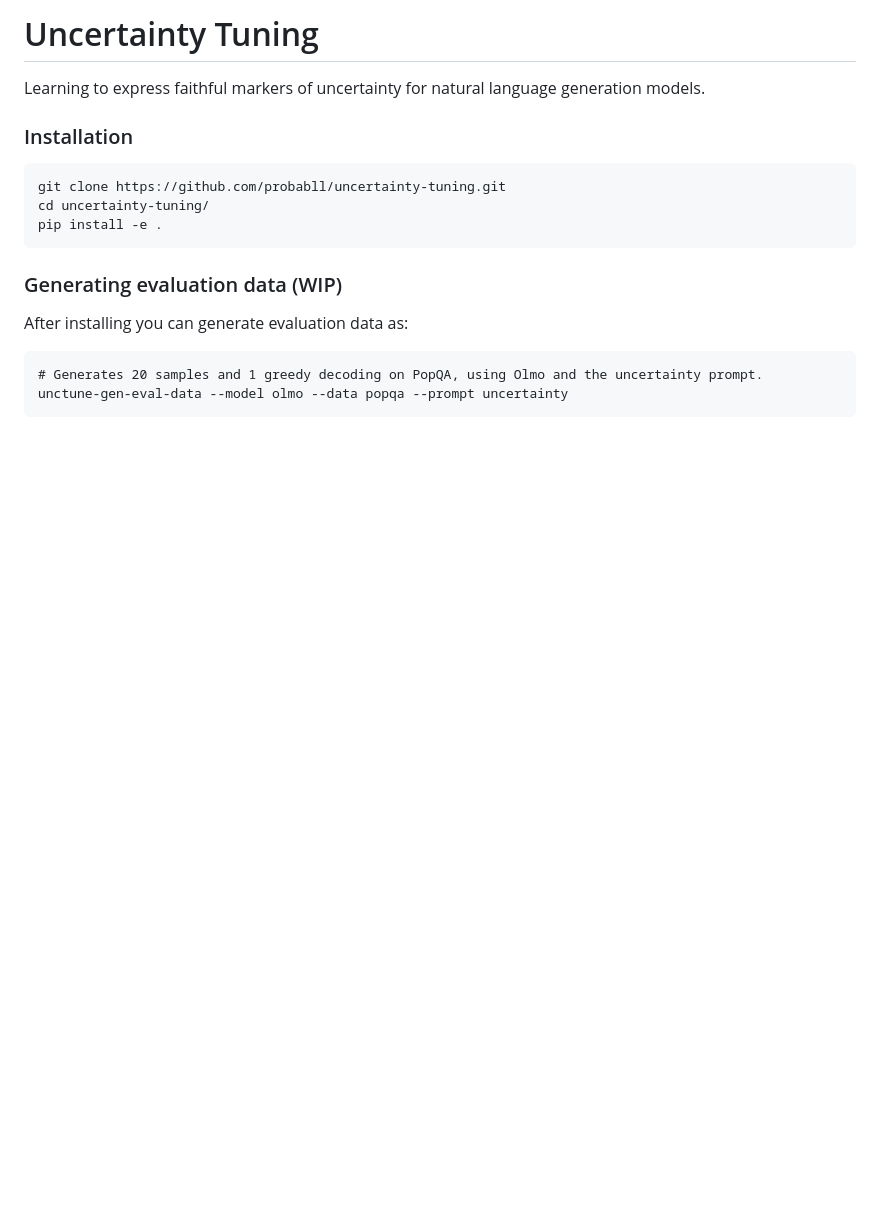
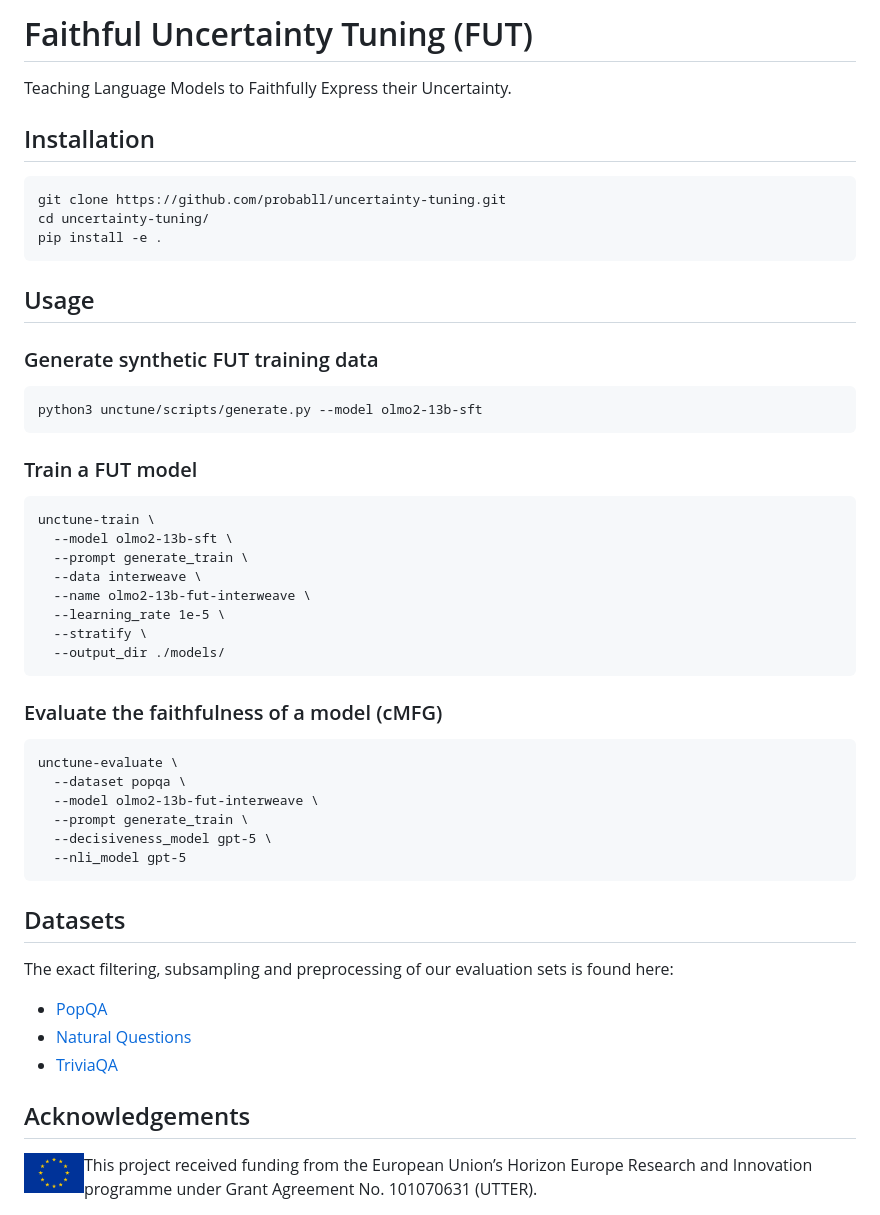
Before and after one commit to probabll/uncertainty-tuning, a Markdown page: README.md, the part around the change. Rendered like a GitHub page; pictures changed too: eu_flag.png (added); blank space fills up the shorter version.

````diff
--- a/README.md
+++ b/README.md
@@ -1,17 +1,48 @@
-# Uncertainty Tuning
-Learning to express faithful markers of uncertainty for natural language generation models.
+# Faithful Uncertainty Tuning (FUT)
+Teaching Language Models to Faithfully Express their Uncertainty.
 
-### Installation
+## Installation
 ```
 git clone https://github.com/probabll/uncertainty-tuning.git
 cd uncertainty-tuning/
 pip install -e .
 ```
 
-### Generating evaluation data (WIP)
-After installing you can generate evaluation data as:
+## Usage
 
+### Generate synthetic FUT training data
 ```
-# Generates 20 samples and 1 greedy decoding on PopQA, using Olmo and the uncertainty prompt.
-unctune-gen-eval-data --model olmo --data popqa --prompt uncertainty
+python3 unctune/scripts/generate.py --model olmo2-13b-sft
 ```
+
+### Train a FUT model
+```
+unctune-train \
+  --model olmo2-13b-sft \
+  --prompt generate_train \
+  --data interweave \
+  --name olmo2-13b-fut-interweave \
+  --learning_rate 1e-5 \
+  --stratify \
+  --output_dir ./models/
+```
+
+### Evaluate the faithfulness of a model (cMFG)
+```
+unctune-evaluate \
+  --dataset popqa \
+  --model olmo2-13b-fut-interweave \
+  --prompt generate_train \
+  --decisiveness_model gpt-5 \
+  --nli_model gpt-5
+```
+
+## Datasets
+The exact filtering, subsampling and preprocessing of our evaluation sets is found here:
+- [PopQA](unctune/datasets/popqa.py)
+- [Natural Questions](unctune/datasets/nq.py)
+- [TriviaQA](unctune/datasets/triviaqa.py)
+
+## Acknowledgements
+<img src="eu_flag.png" alt="EU flag" width="60" align="left" />
+This project received funding from the European Union’s Horizon Europe Research and Innovation programme under Grant Agreement No. 101070631 (UTTER).
````
